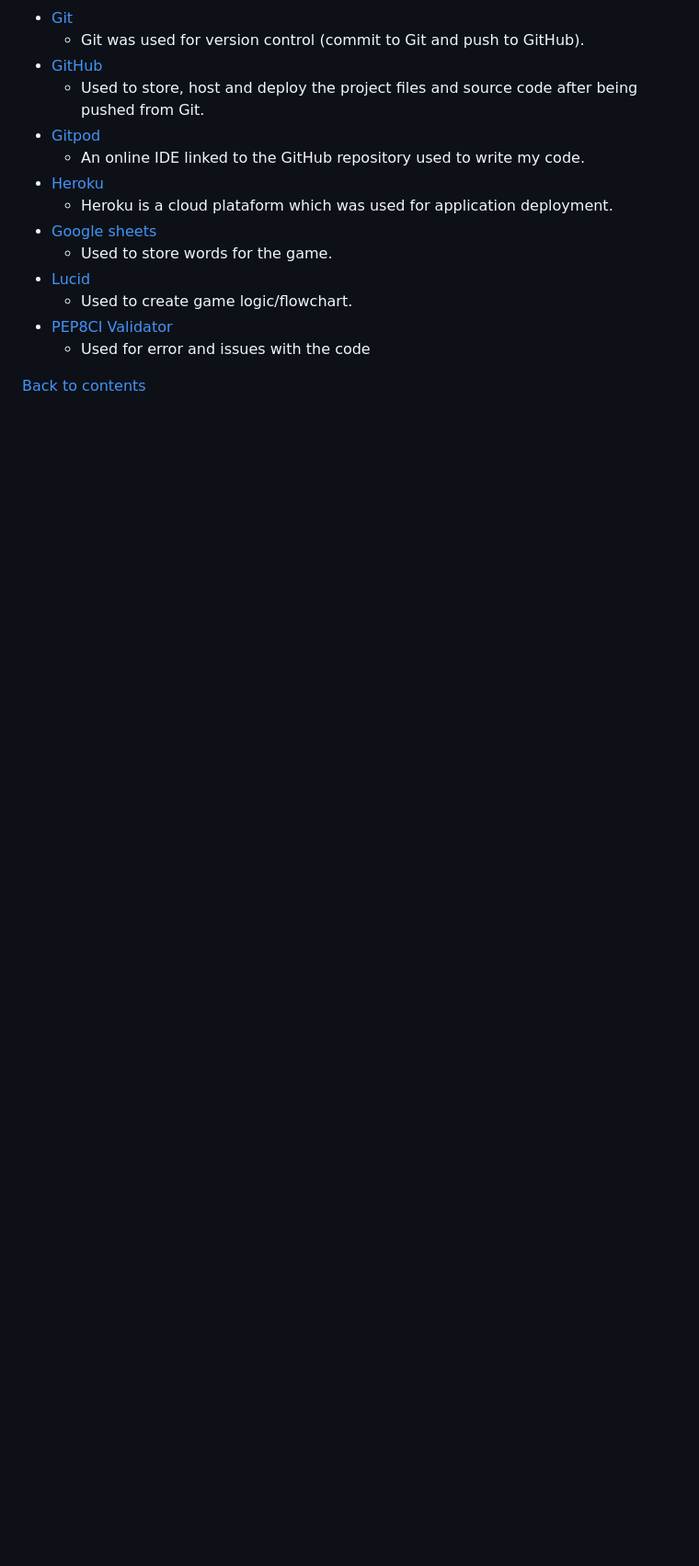
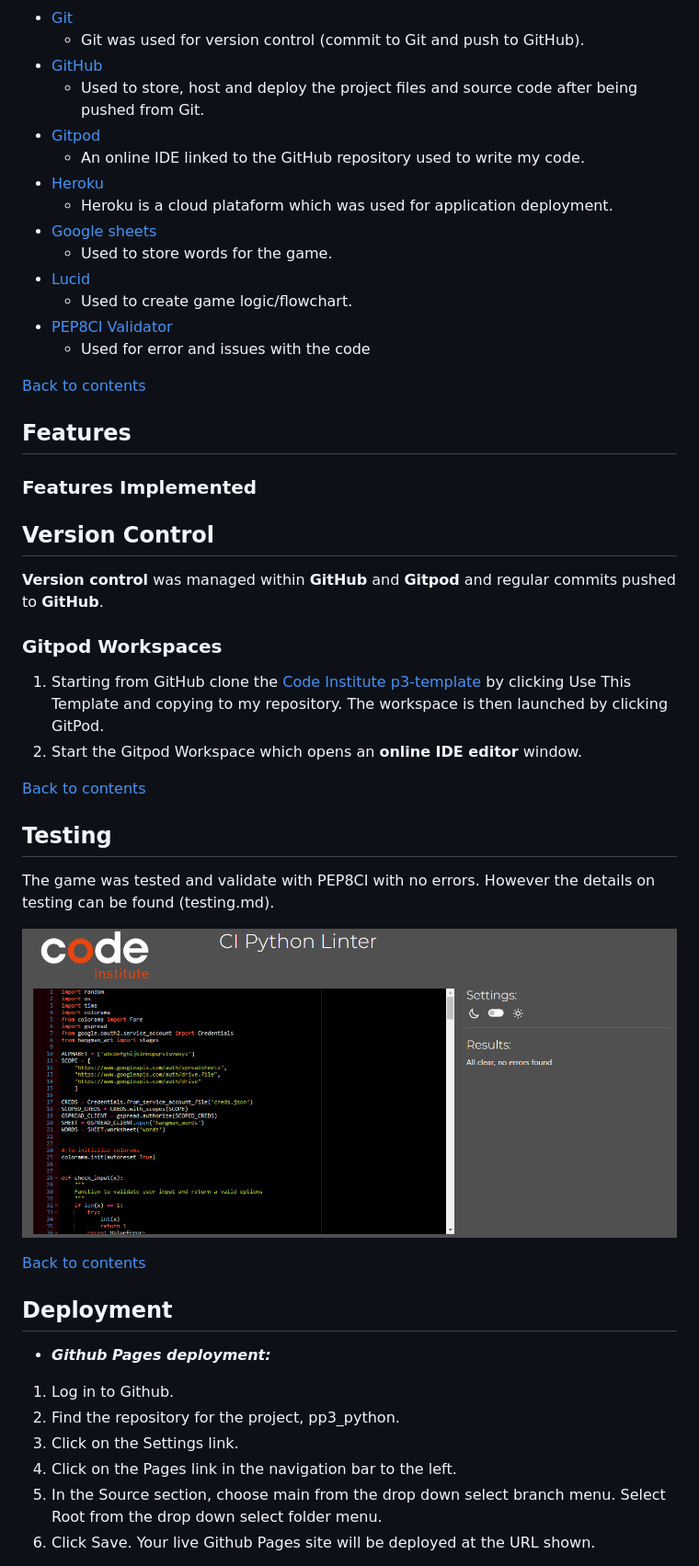
Before and after one commit to EdsonSMartins/pp3_python, a Markdown page: README.md, the part around the change printed below. Shown: that part at 92% size. GitHub-like rendering; pictures changed too: documentation/images/pep8civalidator.PNG (added); blank space fills up the shorter version.

Commit message:
Add version control, testing and deployment secton to readme. Also create separete file for testing documentation

```diff
--- a/README.md
+++ b/README.md
@@ -74,3 +73,37 @@ It offers an interactive and immersive experience where user is able to choose d
   - Used for error and issues with the code
 
 [Back to contents](#contents)
+
+## **Features**
+
+### **Features Implemented**
+
+
+## **Version Control**
+**Version control** was managed within **GitHub** and **Gitpod** and regular commits pushed to **GitHub**.
+
+### Gitpod Workspaces
+1. Starting from GitHub clone the [Code Institute p3-template](https://github.com/Code-Institute-Org/p3-template) by clicking Use This Template and copying to my repository. The workspace is then launched by clicking GitPod.
+2. Start the Gitpod Workspace which opens an **online IDE editor** window.
+
+[Back to contents](#contents)
+
+## **Testing**
+
+The game was tested and validate with PEP8CI with no errors. However the details on testing can be found (testing.md).
+
+![Alt text](documentation/images/pep8civalidator.PNG "PEP8CI Report")
+
+[Back to contents](#contents)
+
+## **Deployment**
+
+- ***Github Pages deployment:***
+
+1. Log in to Github.
+2. Find the repository for the project, pp3_python.
+3. Click on the Settings link.
+4. Click on the Pages link in the navigation bar to the left.
+5. In the Source section, choose main from the drop down select branch menu. Select Root from the drop down select folder menu.
+6. Click Save. Your live Github Pages site will be deployed at the URL shown.
+
```
Also changed, not shown: other parts of README.md (+34 -1 lines), testing.md (added).
